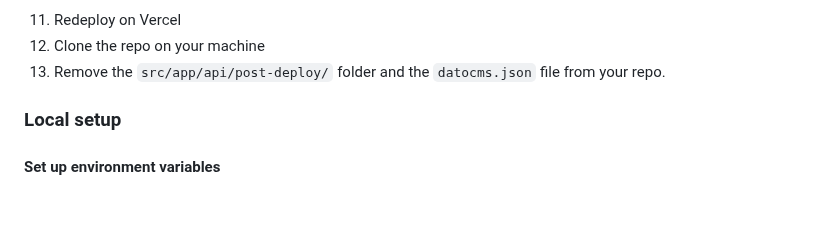
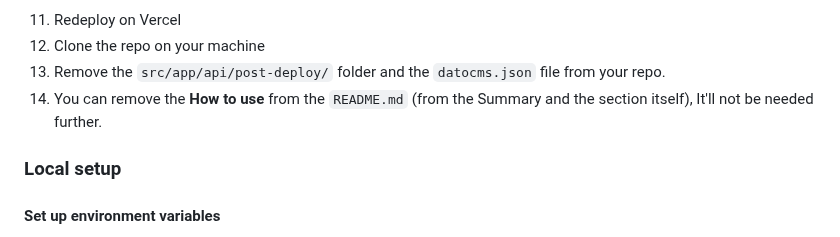
Before and after one commit to Androlax2/theo-nextjs-dato-starter, a Markdown page: README.md, the part around the change. Drawn GitHub-style; blank space fills up the shorter version.

```diff
--- a/README.md
+++ b/README.md
@@ -57,6 +57,7 @@
 11. Redeploy on Vercel
 12. Clone the repo on your machine
 13. Remove the `src/app/api/post-deploy/` folder and the `datocms.json` file from your repo.
+14. You can remove the **How to use** from the `README.md` (from the Summary and the section itself), It'll not be needed further.
 
 ### Local setup
 
```
